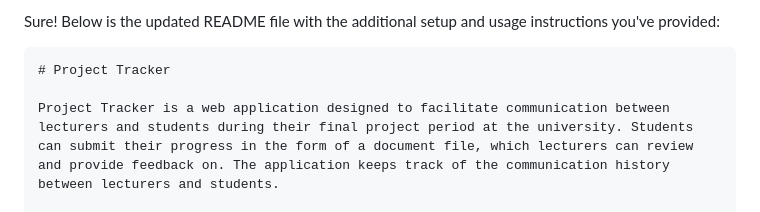
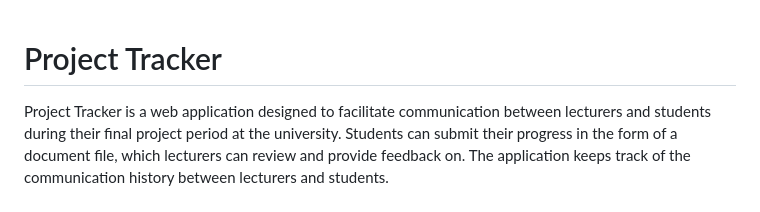
Before and after one commit to markmumba/project-tracker, a Markdown page: README.md, the part around the change. Rendered like a GitHub page.

````diff
--- a/README.md
+++ b/README.md
@@ -1,6 +1,3 @@
-Sure! Below is the updated README file with the additional setup and usage instructions you've provided:
-
-```markdown
 # Project Tracker
 
 Project Tracker is a web application designed to facilitate communication between lecturers and students during their final project period at the university. Students can submit their progress in the form of a document file, which lecturers can review and provide feedback on. The application keeps track of the communication history between lecturers and students.
````
